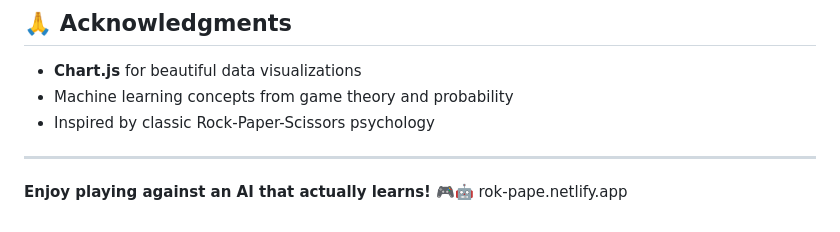
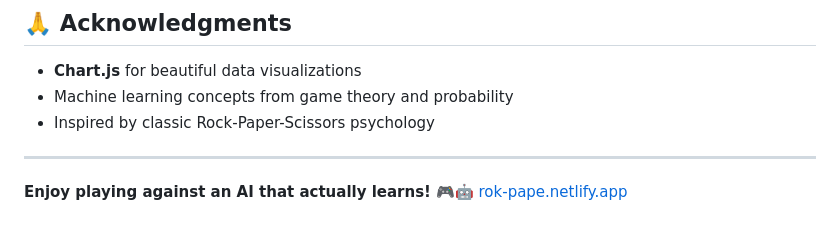
Before and after one commit to shamikhz/Rock-Paper-Game, a Markdown page: README.md, the part around the change. Rendered like a GitHub page.

Commit message:
Update link format in README.md

```diff
--- a/README.md
+++ b/README.md
@@ -324,4 +324,4 @@ This project is open source and available for educational purposes.
 ---
 
 **Enjoy playing against an AI that actually learns!** 🎮🤖
-rok-pape.netlify.app
+[rok-pape.netlify.app](https://rok-pape.netlify.app/)
```
